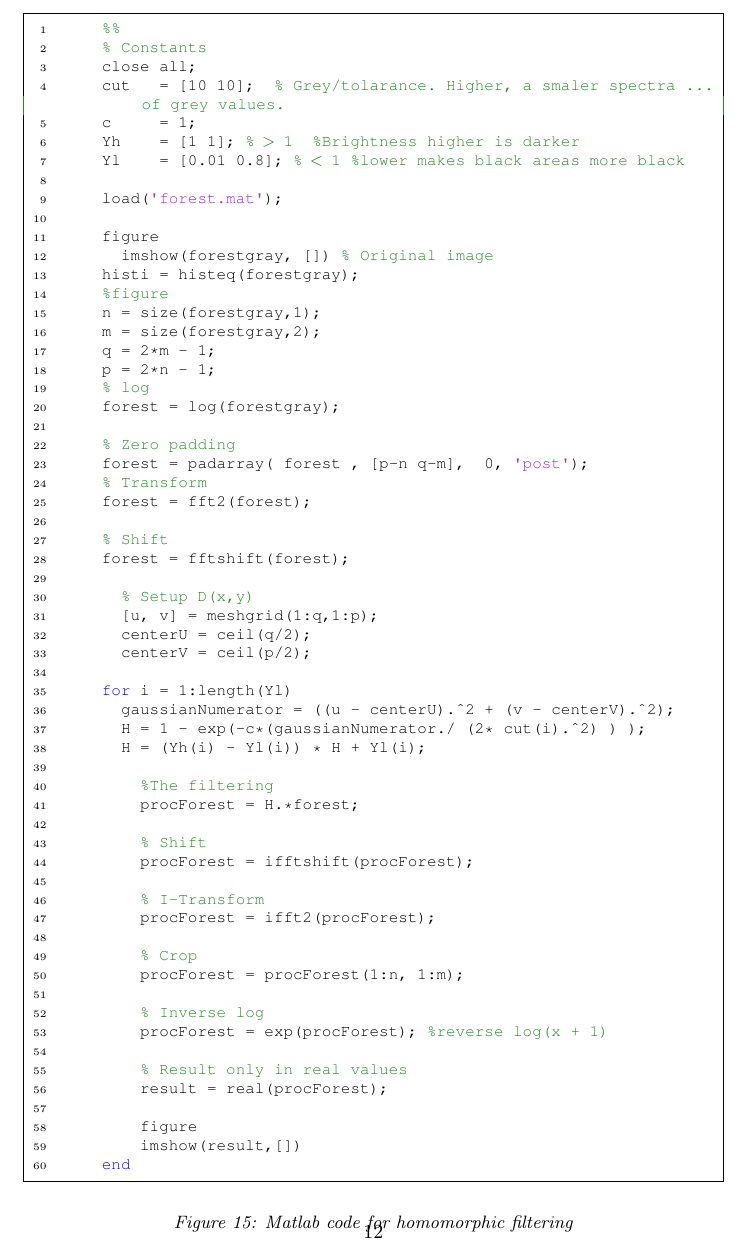
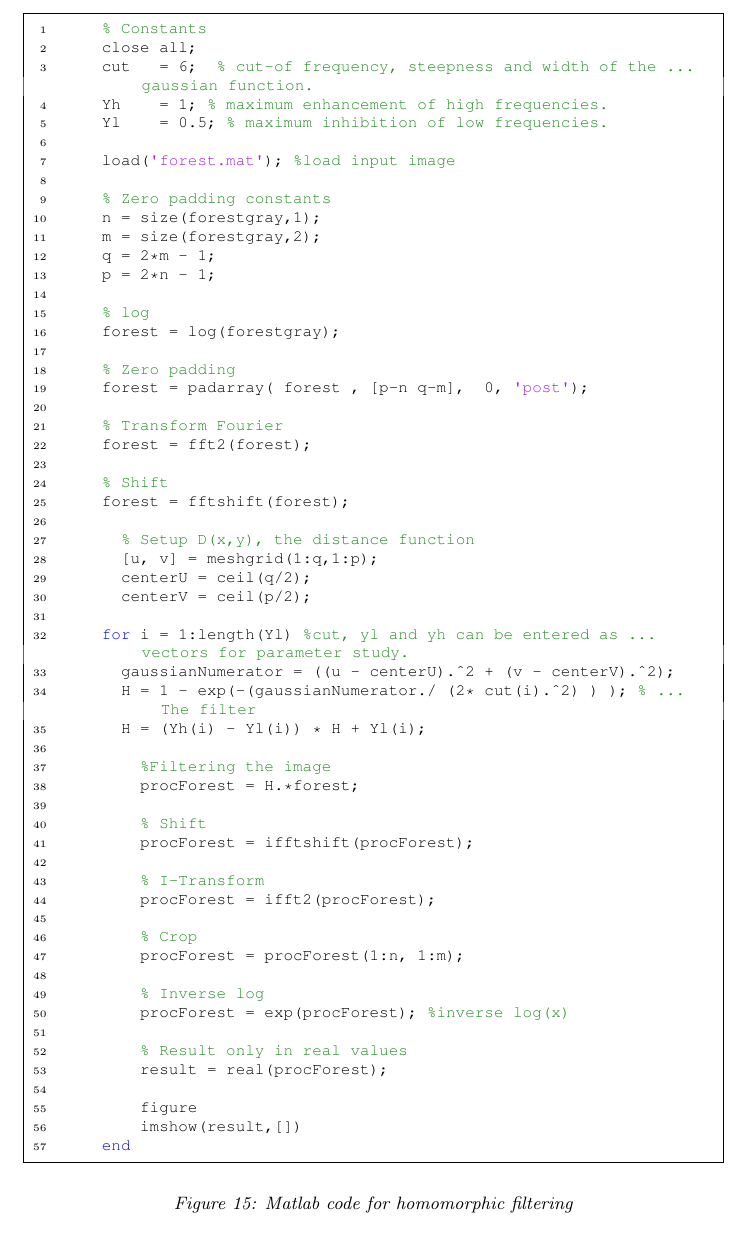
Before and after one commit to bowald/RRY025Project, a LaTeX document (rapport/rapp.tex, which reads rapport/includes/appendix.tex): part of page 12 of 13 before the commit and part of page 11 of 12 after it, cut so that both start at the same text. Compiled offline with pdfLaTeX.

Commit message:
updated appendix

```diff
--- a/rapport/includes/appendix.tex
+++ b/rapport/includes/appendix.tex
@@ -1,46 +1,43 @@
 \section{Appendix}
 \begin{figure}[h!]
   \begin{lstlisting}
-    %%
     % Constants
     close all;
-    cut   = [10 10];  % Grey/tolarance. Higher, a smaler spectra of grey values.
-    c     = 1;
-    Yh    = [1 1]; % > 1  %Brightness higher is darker
-    Yl    = [0.01 0.8]; % < 1 %lower makes black areas more black
+    cut   = 6;  % cut-of frequency, steepness and width of the gaussian function.
+    Yh    = 1; % maximum enhancement of high frequencies.
+    Yl    = 0.5; % maximum inhibition of low frequencies.
 
-    load('forest.mat');
+    load('forest.mat'); %load input image
 
-    figure
-      imshow(forestgray, []) % Original image
-    histi = histeq(forestgray);
-    %figure
+    % Zero padding constants
     n = size(forestgray,1);
     m = size(forestgray,2);
     q = 2*m - 1;
     p = 2*n - 1;
+
     % log
     forest = log(forestgray);
 
     % Zero padding
     forest = padarray( forest , [p-n q-m],  0, 'post');
-    % Transform
+
+    % Transform Fourier
     forest = fft2(forest);
 
     % Shift
     forest = fftshift(forest);
 
-      % Setup D(x,y)
+      % Setup D(x,y), the distance function
       [u, v] = meshgrid(1:q,1:p);
       centerU = ceil(q/2);
       centerV = ceil(p/2);
 
-    for i = 1:length(Yl)
+    for i = 1:length(Yl) %cut, yl and yh can be entered as vectors for parameter study.
       gaussianNumerator = ((u - centerU).^2 + (v - centerV).^2);
-      H = 1 - exp(-c*(gaussianNumerator./ (2* cut(i).^2) ) );
+      H = 1 - exp(-(gaussianNumerator./ (2* cut(i).^2) ) ); % The filter
       H = (Yh(i) - Yl(i)) * H + Yl(i);
 
-        %The filtering
+        %Filtering the image
         procForest = H.*forest;
 
         % Shift
@@ -53,7 +50,7 @@
         procForest = procForest(1:n, 1:m);
 
         % Inverse log
-        procForest = exp(procForest); %reverse log(x + 1)
+        procForest = exp(procForest); %inverse log(x)
 
         % Result only in real values
         result = real(procForest);
```
Also changed, not shown: rapport/rapp.tex (+0 -1 lines), 1 other file.
